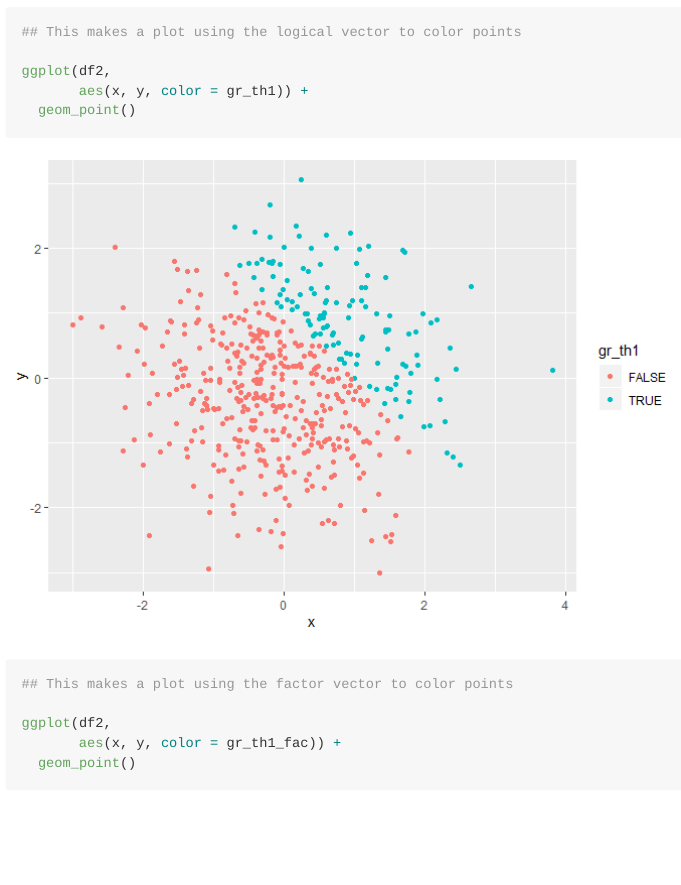
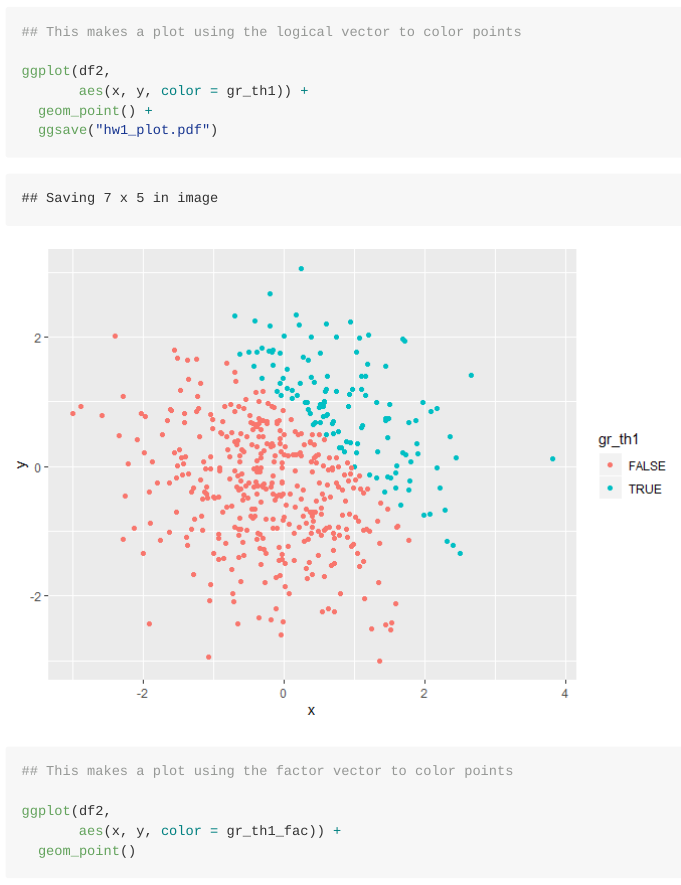
Before and after one commit to jaredgarfinkel/p8105_HW1_jsg2145, an R Markdown document (p8105_hw1_jsg2145.Rmd): the page in a window 1100 px wide, from 2840 px down before the commit and from 2780 px down after it, so that both start at the same text. The pictures show the output file p8105_hw1_jsg2145.md that the author committed with the source, drawn offline in the style of GitHub.

Commit message:
Add a ggsave, mute the library loading

````diff
--- a/p8105_hw1_jsg2145.Rmd
+++ b/p8105_hw1_jsg2145.Rmd
@@ -17,7 +17,7 @@ This is my first homework assignment.
 
 This is the first problem of the problem set. Load the library.
 
-```{r load library}
+```{r load library, echo = FALSE}
 library(tidyverse)
 ```
 
@@ -136,7 +136,8 @@ with(df2_good,
 
 ggplot(df2,
        aes(x, y, color = gr_th1)) +
-  geom_point()
+  geom_point() +
+  ggsave("hw1_plot.pdf")
 ```
 
 ```{r ggplot factor}
````
Also changed, not shown: hw1_plot.pdf (added), p8105_hw1_jsg2145.md.
